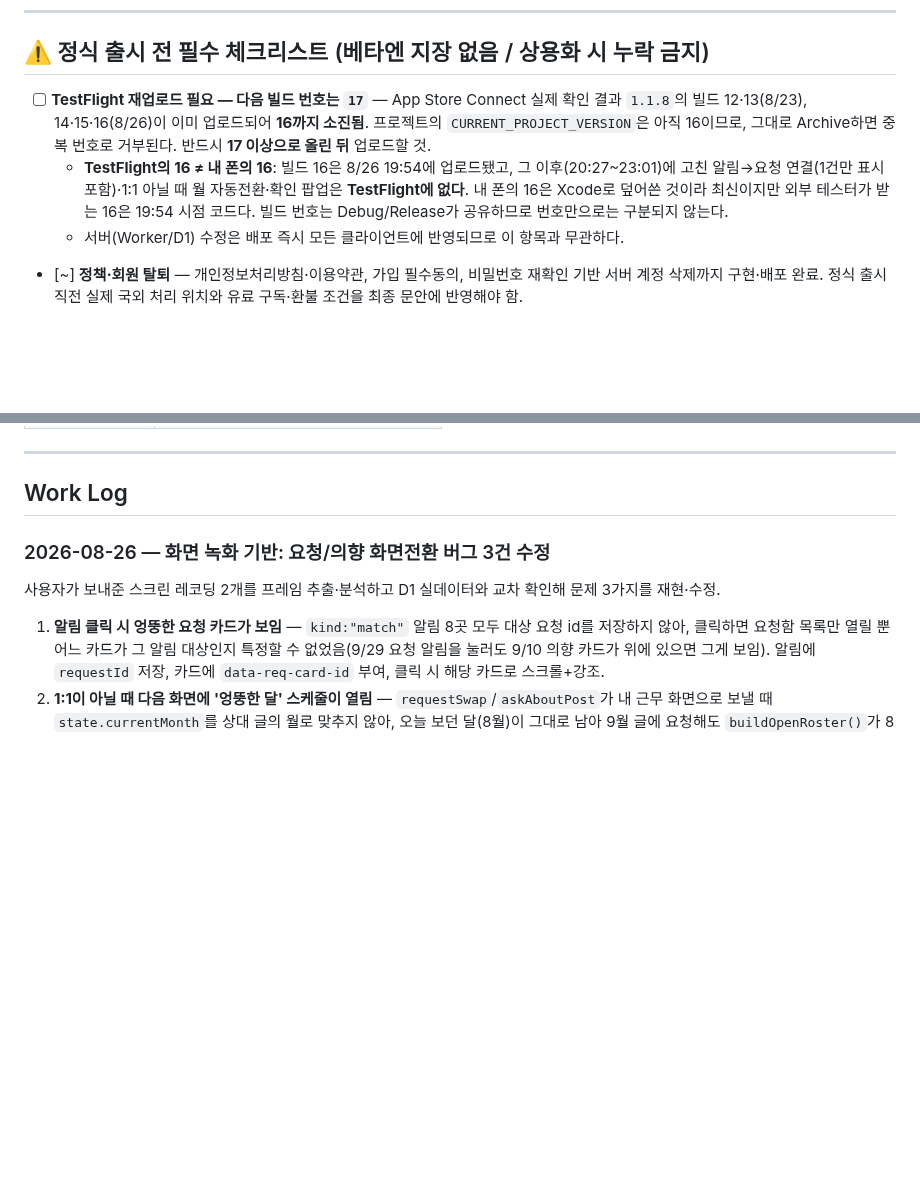
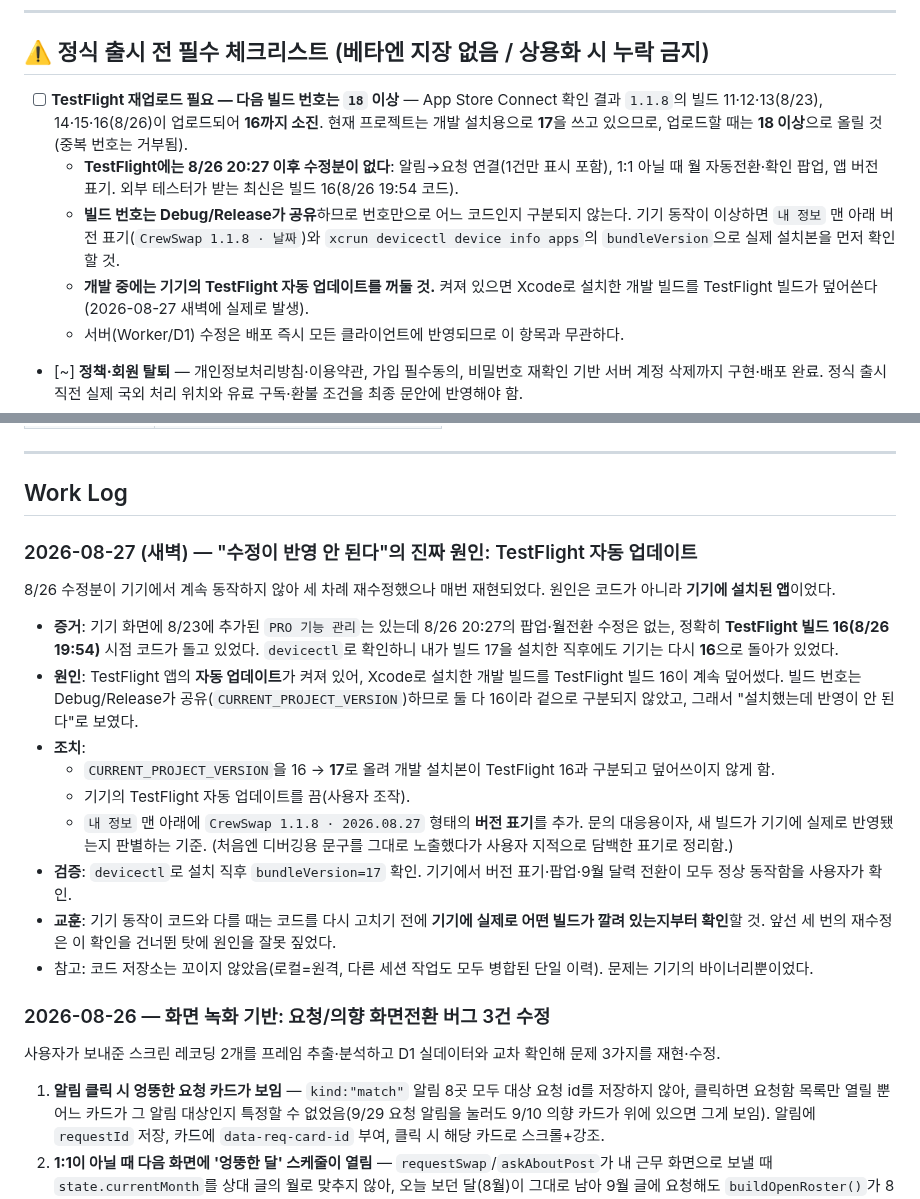
Before and after one commit to rufnek737/crewswap, a Markdown page: README.md, 2 parts joined by grey strips. Rendered like a GitHub page; blank space fills up the shorter version.

Commit message:
docs: 8월 27일 새벽 작업 기록 — TestFlight 자동 업데이트가 개발 빌드를 덮어쓴 문제
Co-Authored-By: Claude Opus 4.8 <noreply@anthropic.com>

```diff
--- a/README.md
+++ b/README.md
@@ -7,8 +7,10 @@
 
 ## ⚠️ 정식 출시 전 필수 체크리스트 (베타엔 지장 없음 / 상용화 시 누락 금지)
 
-- [ ] **TestFlight 재업로드 필요 — 다음 빌드 번호는 `17`** — App Store Connect 실제 확인 결과 `1.1.8`의 빌드 12·13(8/23), 14·15·16(8/26)이 이미 업로드되어 **16까지 소진됨**. 프로젝트의 `CURRENT_PROJECT_VERSION`은 아직 16이므로, 그대로 Archive하면 중복 번호로 거부된다. 반드시 **17 이상으로 올린 뒤** 업로드할 것.
-  - **TestFlight의 16 ≠ 내 폰의 16**: 빌드 16은 8/26 19:54에 업로드됐고, 그 이후(20:27~23:01)에 고친 알림→요청 연결(1건만 표시 포함)·1:1 아닐 때 월 자동전환·확인 팝업은 **TestFlight에 없다**. 내 폰의 16은 Xcode로 덮어쓴 것이라 최신이지만 외부 테스터가 받는 16은 19:54 시점 코드다. 빌드 번호는 Debug/Release가 공유하므로 번호만으로는 구분되지 않는다.
+- [ ] **TestFlight 재업로드 필요 — 다음 빌드 번호는 `18` 이상** — App Store Connect 확인 결과 `1.1.8`의 빌드 11·12·13(8/23), 14·15·16(8/26)이 업로드되어 **16까지 소진**. 현재 프로젝트는 개발 설치용으로 **17**을 쓰고 있으므로, 업로드할 때는 **18 이상**으로 올릴 것(중복 번호는 거부됨).
+  - **TestFlight에는 8/26 20:27 이후 수정분이 없다**: 알림→요청 연결(1건만 표시 포함), 1:1 아닐 때 월 자동전환·확인 팝업, 앱 버전 표기. 외부 테스터가 받는 최신은 빌드 16(8/26 19:54 코드).
+  - **빌드 번호는 Debug/Release가 공유**하므로 번호만으로 어느 코드인지 구분되지 않는다. 기기 동작이 이상하면 `내 정보` 맨 아래 버전 표기(`CrewSwap 1.1.8 · 날짜`)와 `xcrun devicectl device info apps`의 `bundleVersion`으로 실제 설치본을 먼저 확인할 것.
+  - **개발 중에는 기기의 TestFlight 자동 업데이트를 꺼둘 것.** 켜져 있으면 Xcode로 설치한 개발 빌드를 TestFlight 빌드가 덮어쓴다(2026-08-27 새벽에 실제로 발생).
   - 서버(Worker/D1) 수정은 배포 즉시 모든 클라이언트에 반영되므로 이 항목과 무관하다.
 - [~] **정책·회원 탈퇴** — 개인정보처리방침·이용약관, 가입 필수동의, 비밀번호 재확인 기반 서버 계정 삭제까지 구현·배포 완료. 정식 출시 직전 실제 국외 처리 위치와 유료 구독·환불 조건을 최종 문안에 반영해야 함.
 - [~] **실시간 푸시 알림** — PRO 저장조건의 웹/PWA 백그라운드 Web Push는 구현·배포 완료. 네이티브 iOS/Android는 Apple 개발자 등록과 APNs/FCM 인증키 연결이 남음. 받은 요청·수락 알림도 같은 네이티브 푸시로 확장 필요.
@@ -134,6 +136,20 @@ netlify dev          # http://localhost:8889
 ---
 
 ## Work Log
+
+### 2026-08-27 (새벽) — "수정이 반영 안 된다"의 진짜 원인: TestFlight 자동 업데이트
+
+8/26 수정분이 기기에서 계속 동작하지 않아 세 차례 재수정했으나 매번 재현되었다. 원인은 코드가 아니라 **기기에 설치된 앱**이었다.
+
+- **증거**: 기기 화면에 8/23에 추가된 `PRO 기능 관리`는 있는데 8/26 20:27의 팝업·월전환 수정은 없는, 정확히 **TestFlight 빌드 16(8/26 19:54)** 시점 코드가 돌고 있었다. `devicectl`로 확인하니 내가 빌드 17을 설치한 직후에도 기기는 다시 **16**으로 돌아가 있었다.
+- **원인**: TestFlight 앱의 **자동 업데이트**가 켜져 있어, Xcode로 설치한 개발 빌드를 TestFlight 빌드 16이 계속 덮어썼다. 빌드 번호는 Debug/Release가 공유(`CURRENT_PROJECT_VERSION`)하므로 둘 다 16이라 겉으로 구분되지 않았고, 그래서 "설치했는데 반영이 안 된다"로 보였다.
+- **조치**:
+  - `CURRENT_PROJECT_VERSION`을 16 → **17**로 올려 개발 설치본이 TestFlight 16과 구분되고 덮어쓰이지 않게 함.
+  - 기기의 TestFlight 자동 업데이트를 끔(사용자 조작).
+  - `내 정보` 맨 아래에 `CrewSwap 1.1.8 · 2026.08.27` 형태의 **버전 표기**를 추가. 문의 대응용이자, 새 빌드가 기기에 실제로 반영됐는지 판별하는 기준. (처음엔 디버깅용 문구를 그대로 노출했다가 사용자 지적으로 담백한 표기로 정리함.)
+- **검증**: `devicectl`로 설치 직후 `bundleVersion=17` 확인. 기기에서 버전 표기·팝업·9월 달력 전환이 모두 정상 동작함을 사용자가 확인.
+- **교훈**: 기기 동작이 코드와 다를 때는 코드를 다시 고치기 전에 **기기에 실제로 어떤 빌드가 깔려 있는지부터 확인**할 것. 앞선 세 번의 재수정은 이 확인을 건너뛴 탓에 원인을 잘못 짚었다.
+- 참고: 코드 저장소는 꼬이지 않았음(로컬=원격, 다른 세션 작업도 모두 병합된 단일 이력). 문제는 기기의 바이너리뿐이었다.
 
 ### 2026-08-26 — 화면 녹화 기반: 요청/의향 화면전환 버그 3건 수정
 
```
